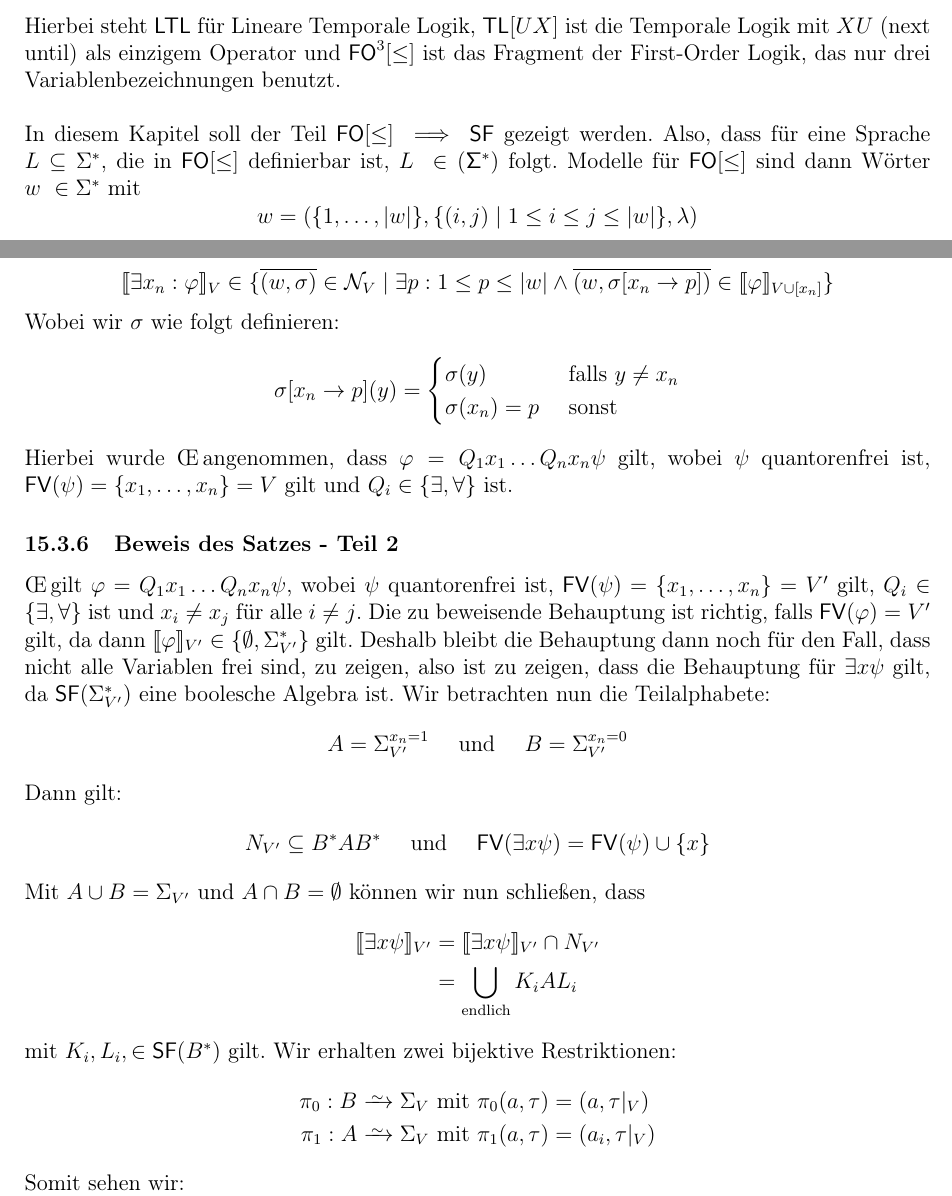
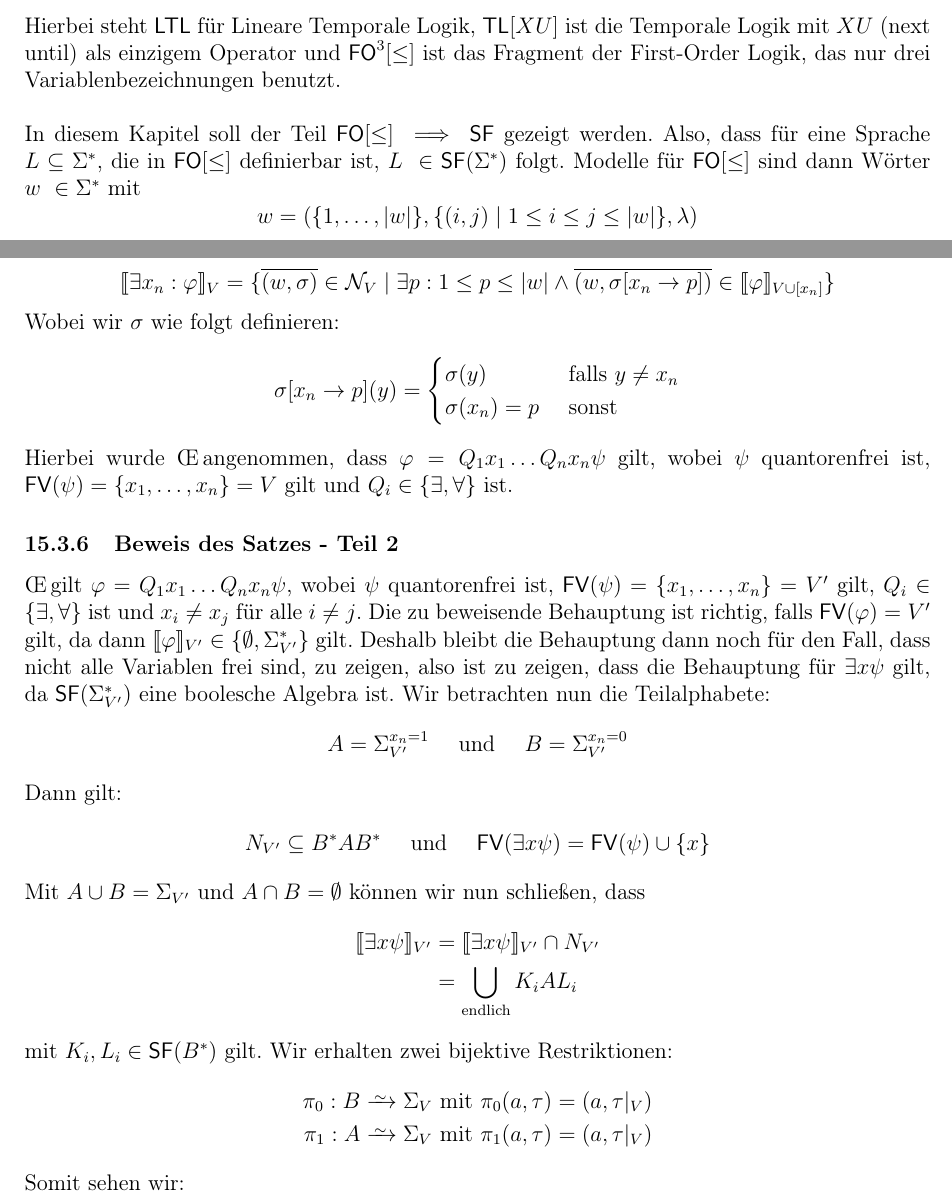
Before and after one commit to Ma94xx/AKI_Skript, a LaTeX document (AKI_Skript.tex): two parts of pages 63 and 66 of 85, joined at a grey line, cut so that both start at the same text. Compiled offline with LaTeX, dvips and Ghostscript.

Commit message:
Fehler korrigiert

```diff
--- a/AKI_Skript.tex
+++ b/AKI_Skript.tex
@@ -2586,10 +2586,10 @@ Wir führen folgende Preprocessing-Schritte durch, um den Beweis zu vereinfachen
 \section{$\fo \implies \starfree $ und das Splitting Lemma - Vorlesung 15}
 
 \subsection{Allgemeines}
-	Für $\sigstern$ gilt: $$\ap = \starfree = \fo[\leq] = \fo^3[\leq] = \ltl = \tl[UX]$$ \\
-	Hierbei steht $\ltl$ für Lineare Temporale Logik, $\tl[UX]$ ist die Temporale Logik mit $XU$ (next until) als einzigem Operator und $\fo^3[\leq]$ ist das Fragment der First-Order Logik, das nur drei Variablenbezeichnungen benutzt.\\
-
-	In diesem Kapitel soll der Teil $\fo[\leq] \implies \starfree$ gezeigt werden. Also, dass für eine Sprache $L \subseteq \sigstern$, die in $\fo[\leq]$ definierbar ist,  $L \in \sf(\sigstern)$ folgt.
+	Für $\sigstern$ gilt: $$\ap = \starfree = \fo[\leq] = \fo^3[\leq] = \ltl = \tl[XU]$$ \\
+	Hierbei steht $\ltl$ für Lineare Temporale Logik, $\tl[XU]$ ist die Temporale Logik mit $XU$ (next until) als einzigem Operator und $\fo^3[\leq]$ ist das Fragment der First-Order Logik, das nur drei Variablenbezeichnungen benutzt.\\
+
+	In diesem Kapitel soll der Teil $\fo[\leq] \implies \starfree$ gezeigt werden. Also, dass für eine Sprache $L \subseteq \sigstern$, die in $\fo[\leq]$ definierbar ist,  $L \in \starfree(\sigstern)$ folgt.
 	Modelle für $\fo[\leq]$ sind dann Wörter $w \in \sigstern$ mit $$w = (\{1, \ldots, |w|\}, \{(i,j) \mid 1 \leq i \leq j \leq |w|\}, \lambda)$$
 	Für die atomare Formel ``$\lambda(x) =a$'' schreiben wir $w(x) = a$.
 	Die übrigen atomaren Formeln und Makros aus Kapitel~\ref{sec:vl14} gelten weiterhin.
@@ -2690,7 +2690,7 @@ Wir führen folgende Preprocessing-Schritte durch, um den Beweis zu vereinfachen
 				\llbracket \neg \varphi \rrbracket_V &= \mathcal{N}_V \setminus \llbracket \varphi \rrbracket_V
 			}{\in \starfree(\sigstern_V)}
 	\end{gather*}
-	$$\llbracket \exists x_n : \varphi \rrbracket_V \in \{ \overline{(w, \sigma)} \in \mathcal{N}_V \mid \exists p : 1 \leq p \leq |w| \land \overline{(w, \sigma[x_n \to p])} \in \llbracket \varphi \rrbracket_{V \cup [x_n]} \}$$
+	$$\llbracket \exists x_n : \varphi \rrbracket_V = \{ \overline{(w, \sigma)} \in \mathcal{N}_V \mid \exists p : 1 \leq p \leq |w| \land \overline{(w, \sigma[x_n \to p])} \in \llbracket \varphi \rrbracket_{V \cup [x_n]} \}$$
 	Wobei wir $\sigma$ wie folgt definieren:
 	$$\sigma[x_n \to p](y) =
 	\begin{cases}
@@ -2719,11 +2719,11 @@ Wir führen folgende Preprocessing-Schritte durch, um den Beweis zu vereinfachen
 		\llbracket \exists x \psi \rrbracket_{V'} &= \llbracket \exists x \psi \rrbracket_{V'} \cap N_{V'} \\
 		&= \bigcup_{\text{endlich}} K_iAL_i
 	\end{align*}
-	mit $K_i, L_i, \in \starfree(\bast)$ gilt.
+	mit $K_i, L_i \in \starfree(\bast)$ gilt.
 	Wir erhalten zwei bijektive Restriktionen:
 		\begin{align*}
 			\pi_0 : B &\iso \Sigma_V \text{ mit } \pi_0(a, \tau) = (a, \tau|_V) \\
-			\pi_1 : A &\iso \Sigma_V \text{ mit } \pi_1(a, \tau) = (a_i, \tau|_V)
+			\pi_1 : A &\iso \Sigma_V \text{ mit } \pi_1(a, \tau) = (a, \tau|_V)
 		\end{align*}
 	Somit sehen wir: $$\llbracket \exists x \psi \rrbracket_V = \bigcup_{\text{endlich}} \pi_0(K_i) \pi_1(A)\pi_0(L_i) \subseteq \sigstern_V$$
 	Da $\pi_0, \pi_1$ nur Umbenennungen von Buchstaben sind, folgt
```
Also changed, not shown: AKI_Skript.tex (19 more changed lines).
